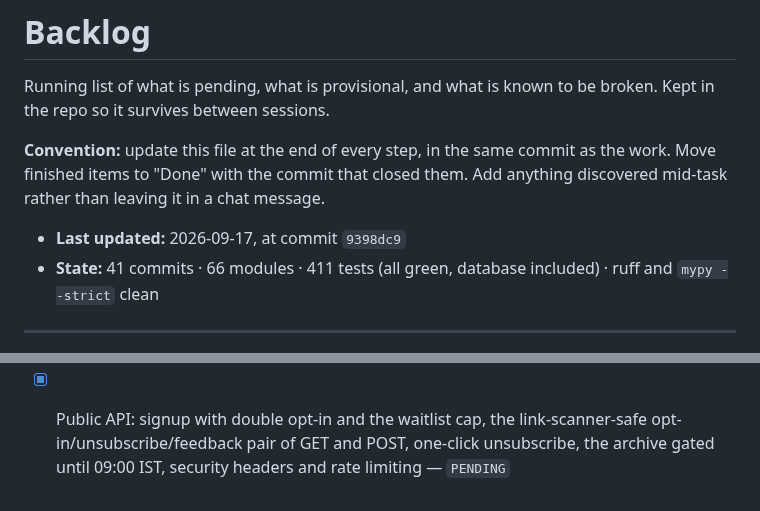
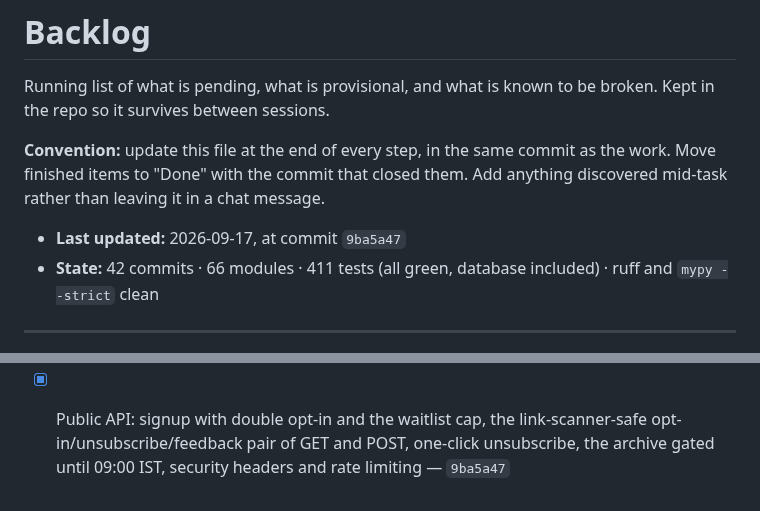
Before and after one commit to gurpreetmattu/the-morning-mosaic, a Markdown page: docs/BACKLOG.md, 2 parts joined by grey strips. GitHub-like rendering.

Commit message:
Record the closing commit and refresh the backlog header
Co-Authored-By: Claude Opus 5 <noreply@anthropic.com>

```diff
--- a/docs/BACKLOG.md
+++ b/docs/BACKLOG.md
@@ -7,8 +7,8 @@ broken. Kept in the repo so it survives between sessions.
 as the work. Move finished items to "Done" with the commit that closed them.
 Add anything discovered mid-task rather than leaving it in a chat message.
 
-- **Last updated:** 2026-09-17, at commit `9398dc9`
-- **State:** 41 commits · 66 modules · 411 tests (all green, database included) ·
+- **Last updated:** 2026-09-17, at commit `9ba5a47`
+- **State:** 42 commits · 66 modules · 411 tests (all green, database included) ·
   ruff and `mypy --strict` clean
 
 ---
@@ -289,4 +289,4 @@ Add anything discovered mid-task rather than leaving it in a chat message.
 - [x] Public API: signup with double opt-in and the waitlist cap, the
       link-scanner-safe opt-in/unsubscribe/feedback pair of GET and POST,
       one-click unsubscribe, the archive gated until 09:00 IST, security
-      headers and rate limiting — `PENDING`
+      headers and rate limiting — `9ba5a47`
```
